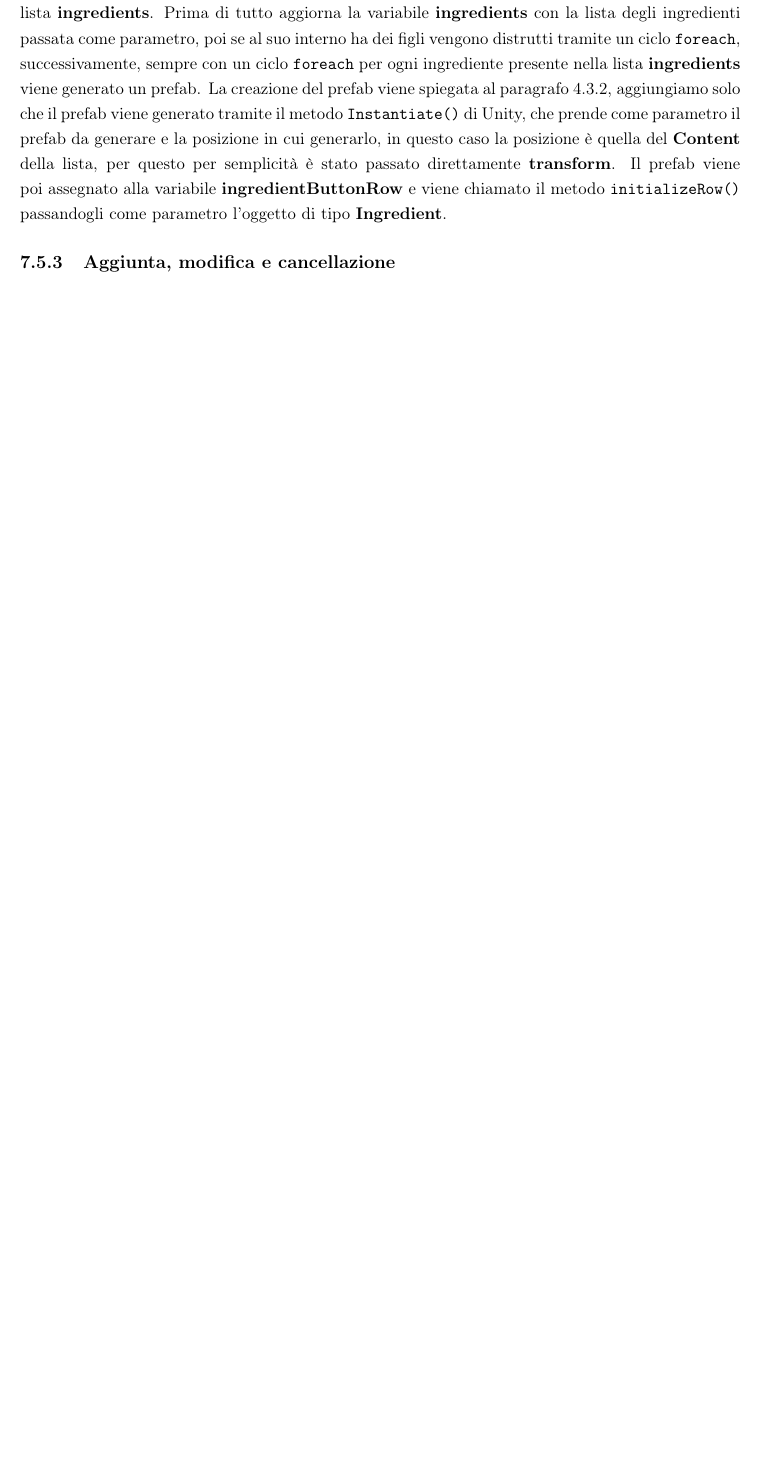
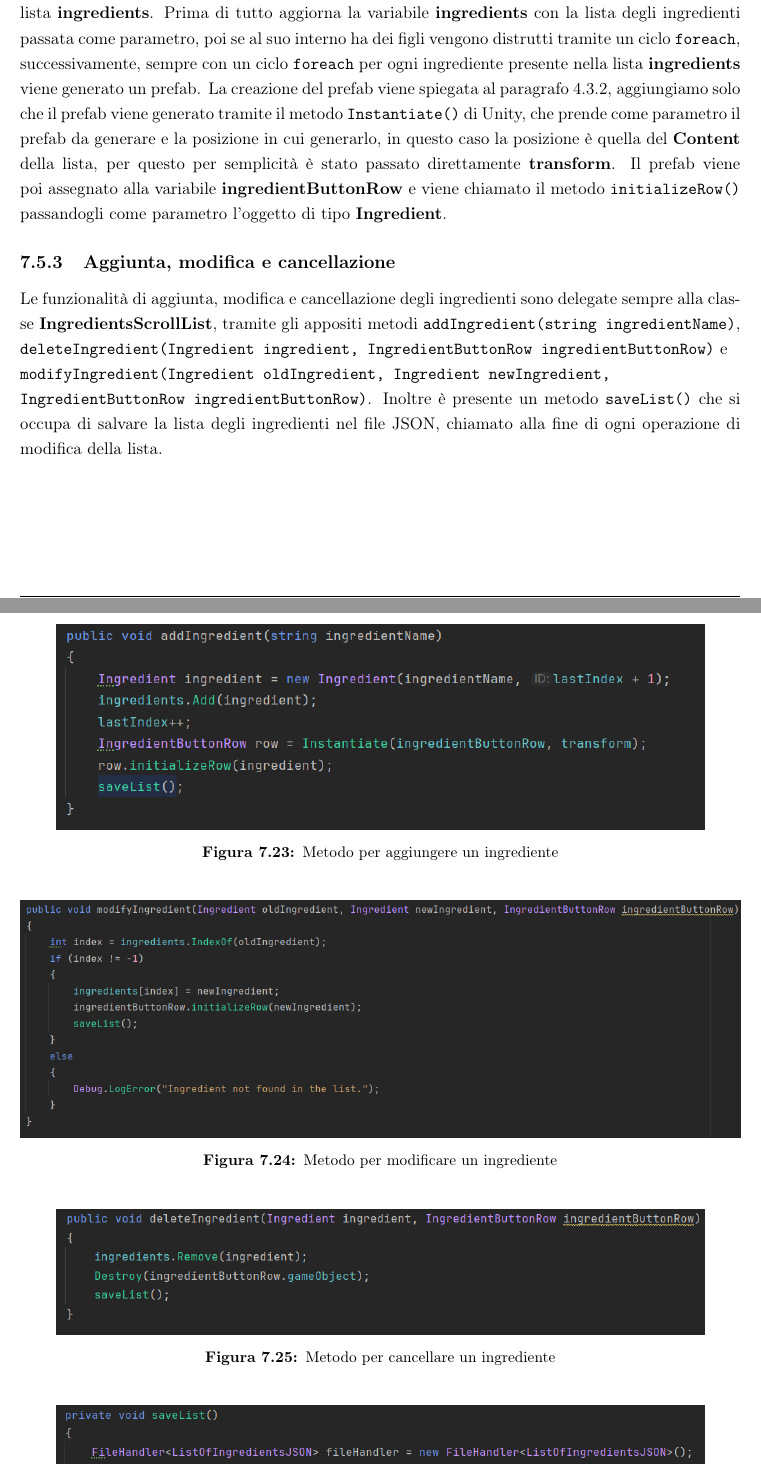
Before and after one commit to Giacomix02/Tesi-triennale-UNIVAQ, a LaTeX book (report.tex, which reads include/2-chapters/implementazione.tex): part of page 43 of 47 before the commit and two parts of pages 43 and 44 of 48 after it, the two joined at a grey line, cut so that both start at the same text, the shorter picture padded with empty space. Compiled offline with pdfLaTeX.

Commit message:
Aggiunta, modifica e cancellazione di un ingrediente

```diff
--- a/include/2-chapters/implementazione.tex
+++ b/include/2-chapters/implementazione.tex
@@ -243,3 +243,21 @@ Nel metodo \texttt{Start()} tramite la classe \textbf{FileHandler} andremo a leg
 Il metodo \texttt{generateRows()} si occupa di generare i prefab per ogni ingrediente presente nella lista \textbf{ingredients}. Prima di tutto aggiorna la variabile \textbf{ingredients} con la lista degli ingredienti passata come parametro, poi se al suo interno ha dei figli vengono distrutti tramite un ciclo \texttt{foreach}, successivamente, sempre con un ciclo \texttt{foreach} per ogni ingrediente presente nella lista \textbf{ingredients} viene generato un prefab. La creazione del prefab viene spiegata al paragrafo \ref{sec:prefab}, aggiungiamo solo che il prefab viene generato tramite il metodo \texttt{Instantiate()} di Unity, che prende come parametro il prefab da generare e la posizione in cui generarlo, in questo caso la posizione è quella del \textbf{Content} della lista, per questo per semplicità è stato passato direttamente \textbf{transform}. Il prefab viene poi assegnato alla variabile \textbf{ingredientButtonRow} e viene chiamato il metodo \texttt{initializeRow()} passandogli come parametro l'oggetto di tipo \textbf{Ingredient}.
 
 \subsection{Aggiunta, modifica e cancellazione}
+Le funzionalità di aggiunta, modifica e cancellazione degli ingredienti sono delegate sempre alla classe \textbf{IngredientsScrollList}, tramite gli appositi metodi \texttt{addIngredient(string ingredientName)}, \texttt{ deleteIngredient(Ingredient ingredient, IngredientButtonRow ingredientButtonRow)} e \\ \texttt{modifyIngredient(Ingredient oldIngredient, Ingredient newIngredient, \\ IngredientButtonRow ingredientButtonRow)}. Inoltre è presente un metodo \texttt{saveList()} che si occupa di salvare la lista degli ingredienti nel file JSON, chiamato alla fine di ogni operazione di modifica della lista.
+
+\begin{figure}[H]
+    \centering
+    \includegraphics[width=0.9\textwidth,height=\textheight,keepaspectratio]{figures/chapter_1/addIngredient_CODICE.png}
+    \caption{Metodo per aggiungere un ingrediente}
+    \label{fig:addIngredient}
+\end{figure}
+\begin{figure}[H]
+    \centering
+    \includegraphics[width=1\textwidth,height=\textheight,keepaspectratio]{figures/chapter_1/modifyIngredient_CODICE.png}
+    \caption{Metodo per modificare un ingrediente}
+    \label{fig:modifyIngredient}
+\end{figure}
+\begin{figure}[H]
+    \centering
+    \includegraphics[width=0.9\textwidth,height=\textheight,keepaspectratio]{figures/chapter_1/deleteIngredient_CODICE.png}
+    \caption{Metodo per cancellare un ingrediente}
```
Also changed, not shown: figures/chapter_1/addIngredient_CODICE.png (added), figures/chapter_1/deleteIngredient_CODICE.png (added), figures/chapter_1/modifyIngredient_CODICE.png (added), figures/chapter_1/saveList_LISTA_CODICE.png (added), include/2-chapters/implementazione.tex (10 more changed lines).
